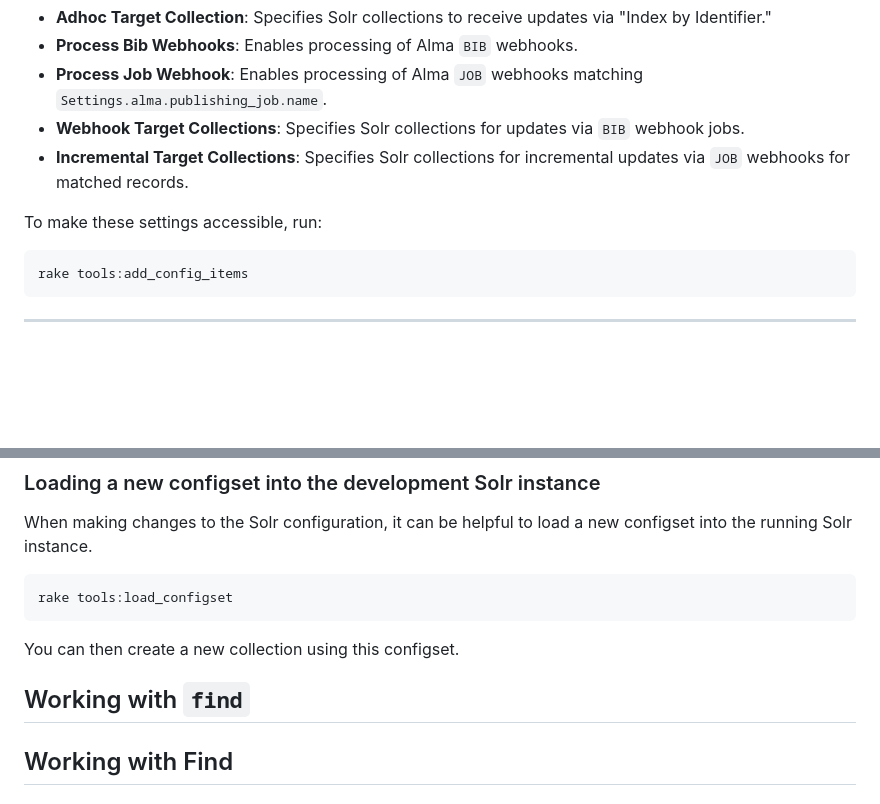
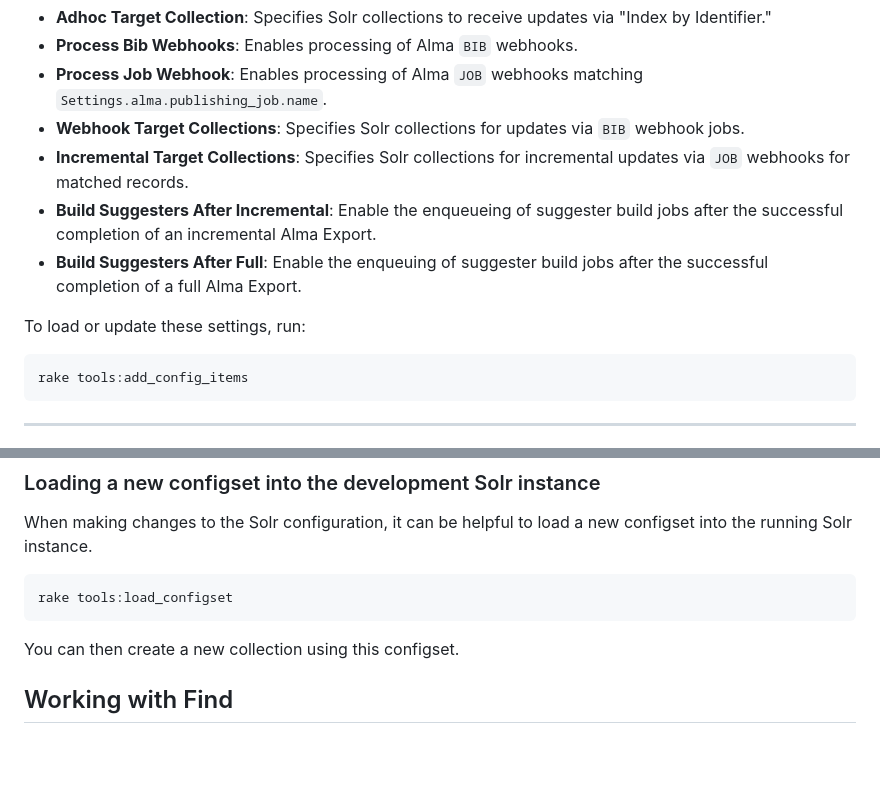
Before and after one commit to upenn-libraries/Catalog-Indexing, a Markdown page: rails_app/README.md, 2 parts joined by grey strips. GitHub-like rendering; blank space fills up the shorter version.

Commit message:
refine README after robot updates; document functionality of suggester-related config items

````diff
--- a/rails_app/README.md
+++ b/rails_app/README.md
@@ -51,8 +51,10 @@ Modify the application's behavior using the **Settings** area in the UI. Availab
 - **Process Job Webhook**: Enables processing of Alma `JOB` webhooks matching `Settings.alma.publishing_job.name`.
 - **Webhook Target Collections**: Specifies Solr collections for updates via `BIB` webhook jobs.
 - **Incremental Target Collections**: Specifies Solr collections for incremental updates via `JOB` webhooks for matched records.
+- **Build Suggesters After Incremental**: Enable the enqueueing of suggester build jobs after the successful completion of an incremental Alma Export.
+- **Build Suggesters After Full**: Enable the enqueuing of suggester build jobs after the successful completion of a full Alma Export.
 
-To make these settings accessible, run:
+To load or update these settings, run:
 ```bash
 rake tools:add_config_items
 ```
@@ -108,9 +110,6 @@ rake tools:load_configset
 ```
 
 You can then create a new collection using this configset.
-
-
-## Working with `find`
 
 ## Working with Find
 
````
